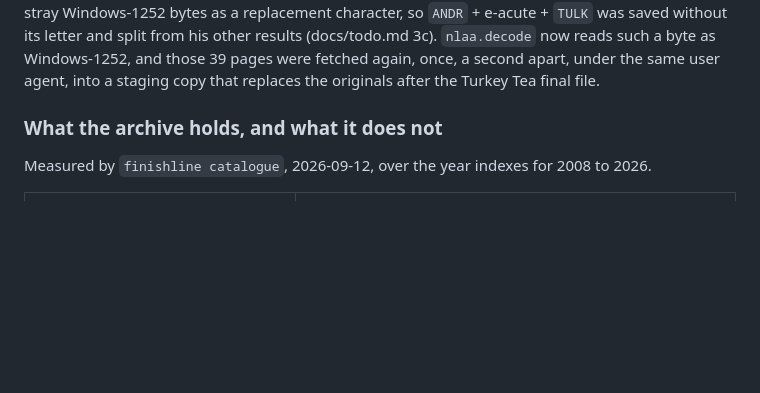
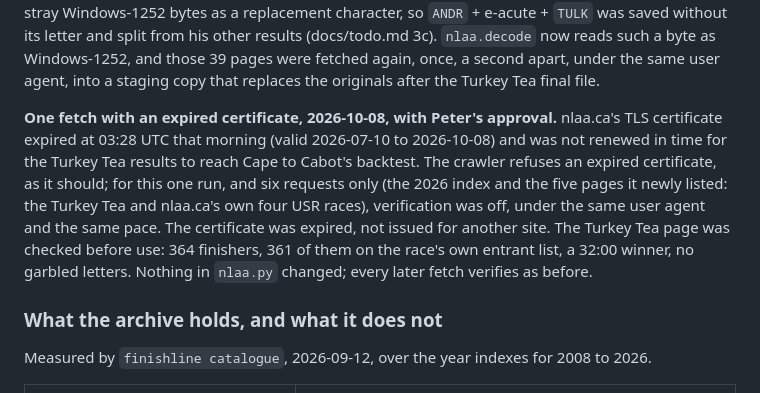
Before and after one commit to Peter-A-P/finish-line-forecast, a Markdown page: docs/data-terms.md, the part around the change. Rendered like a GitHub page; blank space fills up the shorter version.

Commit message:
data-terms: one fetch of six nlaa.ca pages with an expired certificate, approved, and how the page was checked

```diff
--- a/docs/data-terms.md
+++ b/docs/data-terms.md
@@ -76,6 +76,16 @@ was saved without its letter and split from his other results (docs/todo.md 3c).
 `nlaa.decode` now reads such a byte as Windows-1252, and those 39 pages were fetched again,
 once, a second apart, under the same user agent, into a staging copy that replaces the
 originals after the Turkey Tea final file.
+
+**One fetch with an expired certificate, 2026-10-08, with Peter's approval.** nlaa.ca's TLS
+certificate expired at 03:28 UTC that morning (valid 2026-07-10 to 2026-10-08) and was not
+renewed in time for the Turkey Tea results to reach Cape to Cabot's backtest. The crawler
+refuses an expired certificate, as it should; for this one run, and six requests only (the
+2026 index and the five pages it newly listed: the Turkey Tea and nlaa.ca's own four USR
+races), verification was off, under the same user agent and the same pace. The certificate was
+expired, not issued for another site. The Turkey Tea page was checked before use: 364 finishers,
+361 of them on the race's own entrant list, a 32:00 winner, no garbled letters. Nothing in
+`nlaa.py` changed; every later fetch verifies as before.
 
 ### What the archive holds, and what it does not
 
```
